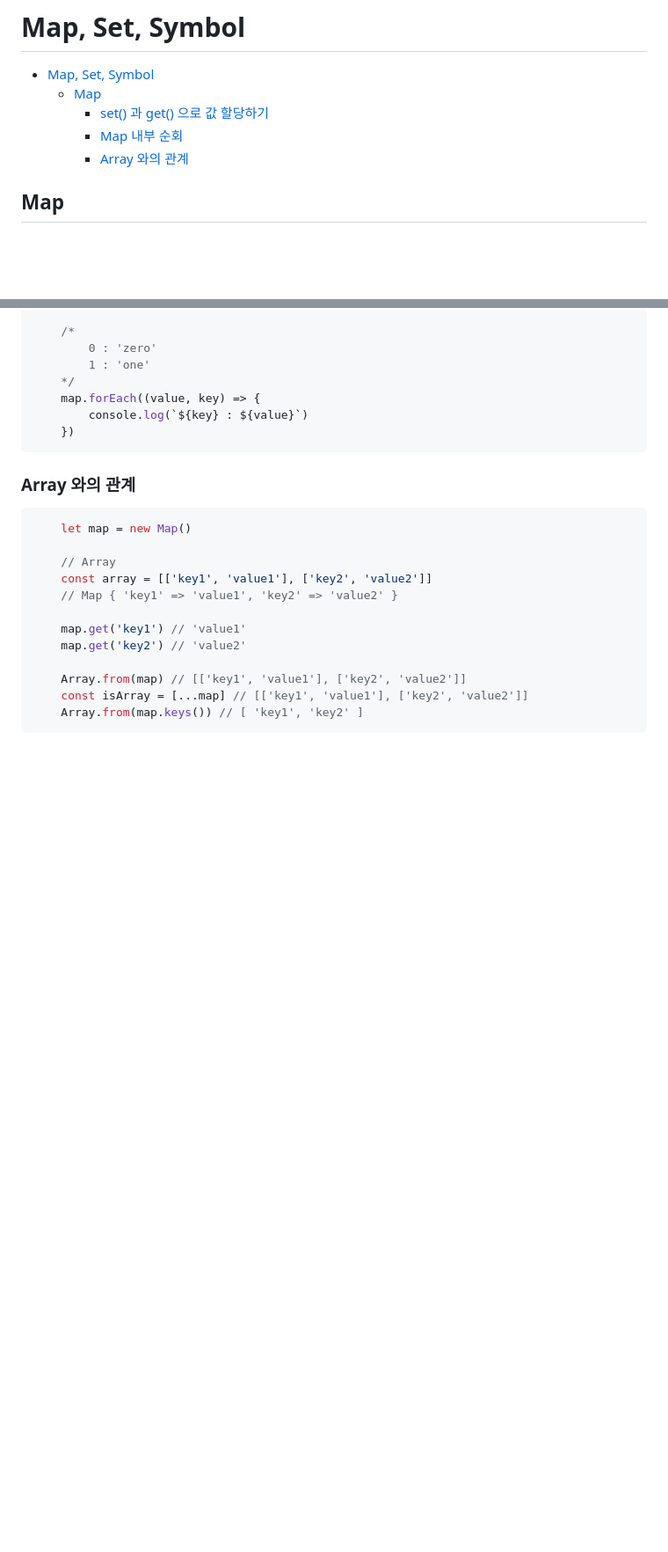
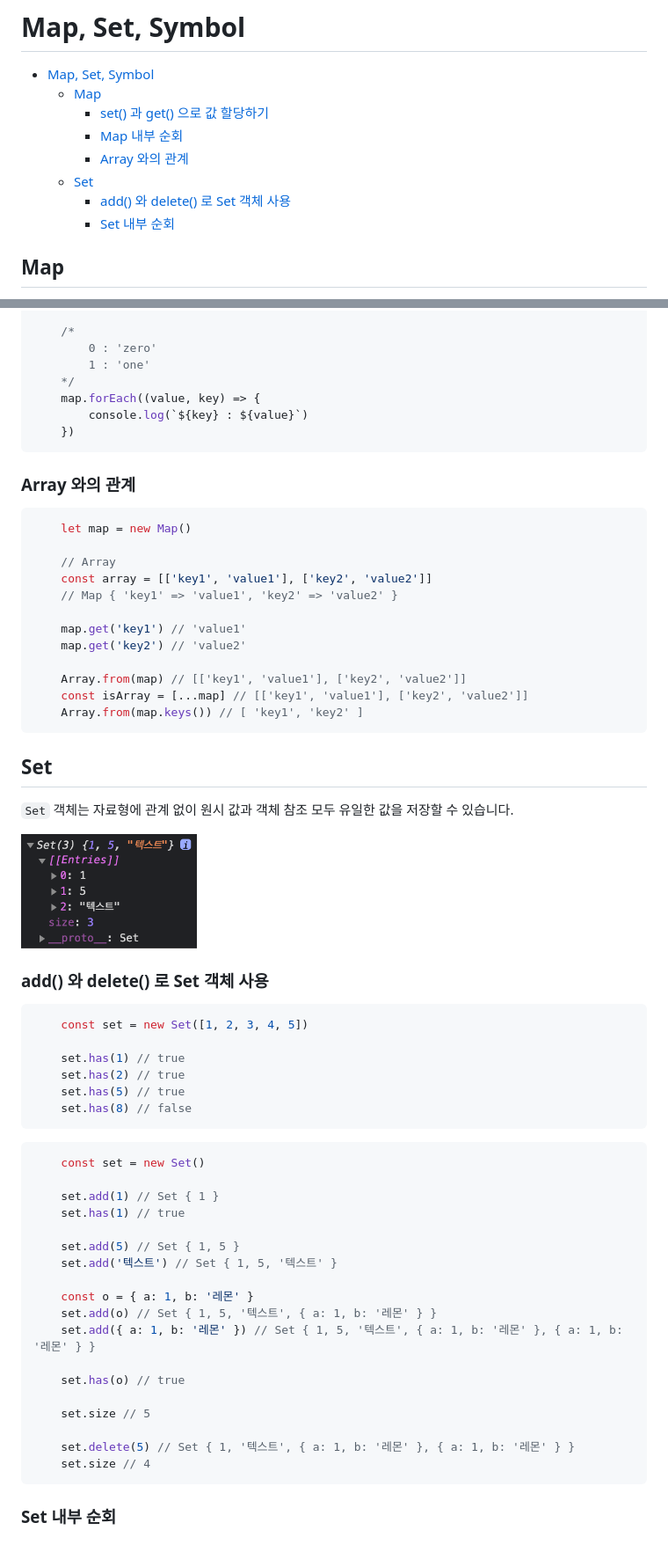
Before and after one commit to dmsdl950823/TIL_FrontEnd, a Markdown page: Javascript/210504_Map, Set, Symbol.md, 2 parts joined by grey strips. Shown: that part at 88% size. GitHub-like rendering; pictures changed too: Javascript/images/스크린샷 2021-05-04 오후 6.55.33.png (added); blank space fills up the shorter version.

Commit message:
Added Set Usage part

````diff
--- a/Javascript/210504_Map, Set, Symbol.md
+++ b/Javascript/210504_Map, Set, Symbol.md
@@ -5,6 +5,9 @@
     - [set() 과 get() 으로 값 할당하기](#set-과-get-으로-값-할당하기)
     - [Map 내부 순회](#map-내부-순회)
     - [Array 와의 관계](#array-와의-관계)
+  - [Set](#set)
+    - [add() 와 delete() 로 Set 객체 사용](#add-와-delete-로-set-객체-사용)
+    - [Set 내부 순회](#set-내부-순회)
 
 ## Map
 
@@ -128,3 +131,45 @@
     const isArray = [...map] // [['key1', 'value1'], ['key2', 'value2']]
     Array.from(map.keys()) // [ 'key1', 'key2' ]
 ```
+
+
+## Set
+
+`Set` 객체는 자료형에 관계 없이 원시 값과 객체 참조 모두 유일한 값을 저장할 수 있습니다.
+
+
+<img src="./images/스크린샷%202021-05-04%20오후%206.55.33.png" width=200>
+
+### add() 와 delete() 로 Set 객체 사용
+
+``` js
+    const set = new Set([1, 2, 3, 4, 5])
+
+    set.has(1) // true
+    set.has(2) // true
+    set.has(5) // true
+    set.has(8) // false
+```
+
+``` js
+    const set = new Set()
+
+    set.add(1) // Set { 1 }
+    set.has(1) // true
+
+    set.add(5) // Set { 1, 5 }
+    set.add('텍스트') // Set { 1, 5, '텍스트' }
+
+    const o = { a: 1, b: '레몬' }
+    set.add(o) // Set { 1, 5, '텍스트', { a: 1, b: '레몬' } }
+    set.add({ a: 1, b: '레몬' }) // Set { 1, 5, '텍스트', { a: 1, b: '레몬' }, { a: 1, b: '레몬' } }
+
+    set.has(o) // true
+
+    set.size // 5
+
+    set.delete(5) // Set { 1, '텍스트', { a: 1, b: '레몬' }, { a: 1, b: '레몬' } }
+    set.size // 4
+```
+
+### Set 내부 순회
````
